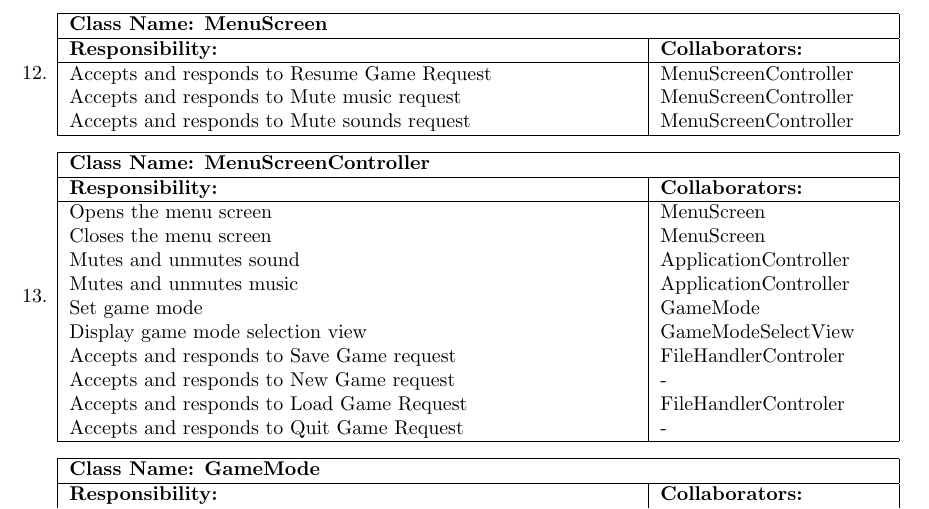
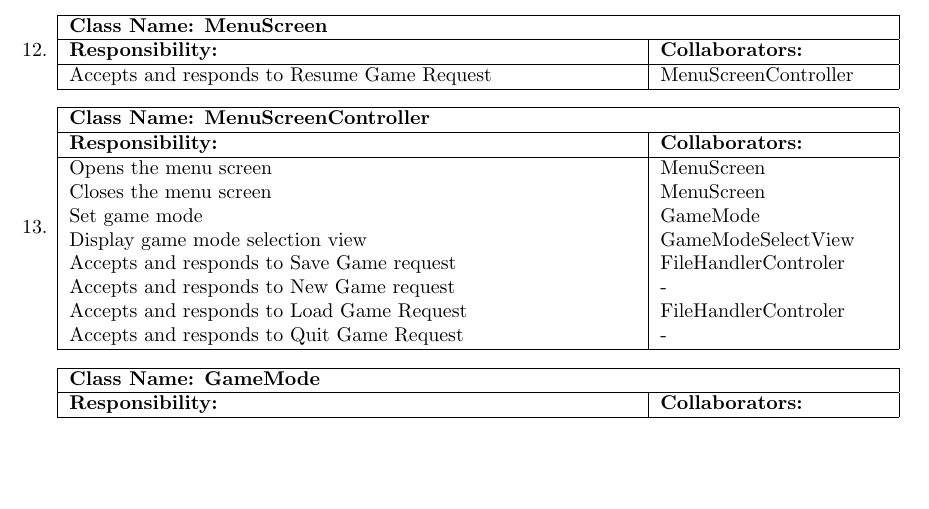
Before and after one commit to mcgeer/Climatar, a LaTeX document (D2/Deliverable2.tex): part of page 7 of 10, cut so that both start at the same text, the shorter picture padded with empty space. Compiled offline with pdfLaTeX.

Commit message:
no sound!

```diff
--- a/D2/Deliverable2.tex
+++ b/D2/Deliverable2.tex
@@ -362,8 +362,6 @@ This section should contain all of your CRC cards.
 	    \textbf{Responsibility:} & \textbf{Collaborators:} \\
 	    \hline
 	    Accepts and responds to Resume Game Request & MenuScreenController \\
-	Accepts and responds to Mute music request & MenuScreenController \\
-	Accepts and responds to Mute sounds request & MenuScreenController \\
 
 	    \hline
 	  \end{tabular}
@@ -379,8 +377,6 @@ This section should contain all of your CRC cards.
 	    \hline
 	    Opens the menu screen & MenuScreen \\
 	Closes the menu screen & MenuScreen \\
-	Mutes and unmutes sound & ApplicationController \\
-	Mutes and unmutes music & ApplicationController \\
 	Set game mode & GameMode \\
 	Display game mode selection view & GameModeSelectView \\
 	Accepts and responds to Save Game request & FileHandlerControler \\
```
Also changed, not shown: D2/Deliverable2.pdf.
